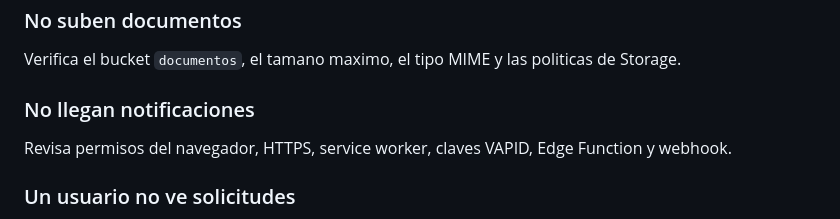
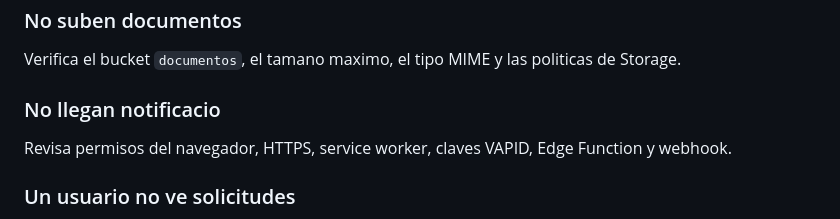
Before and after one commit to jm6619940-cloud/sad-documentos, a Markdown page: GUIA_INSTALACION.md, the part around the change. Drawn GitHub-style.

```diff
--- a/GUIA_INSTALACION.md
+++ b/GUIA_INSTALACION.md
@@ -229,7 +229,7 @@ Limpia cache del navegador o cambia el parametro de version en `index.html`.
 
 Verifica el bucket `documentos`, el tamano maximo, el tipo MIME y las politicas de Storage.
 
-### No llegan notificaciones
+### No llegan notificacio
 
 Revisa permisos del navegador, HTTPS, service worker, claves VAPID, Edge Function y webhook.
 
```
